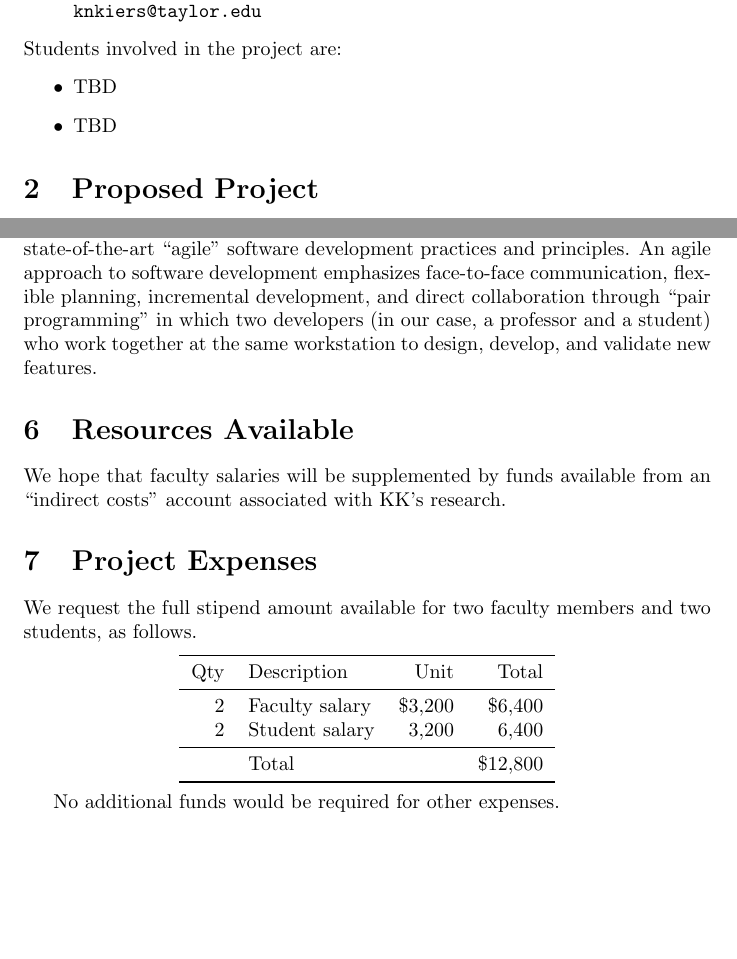
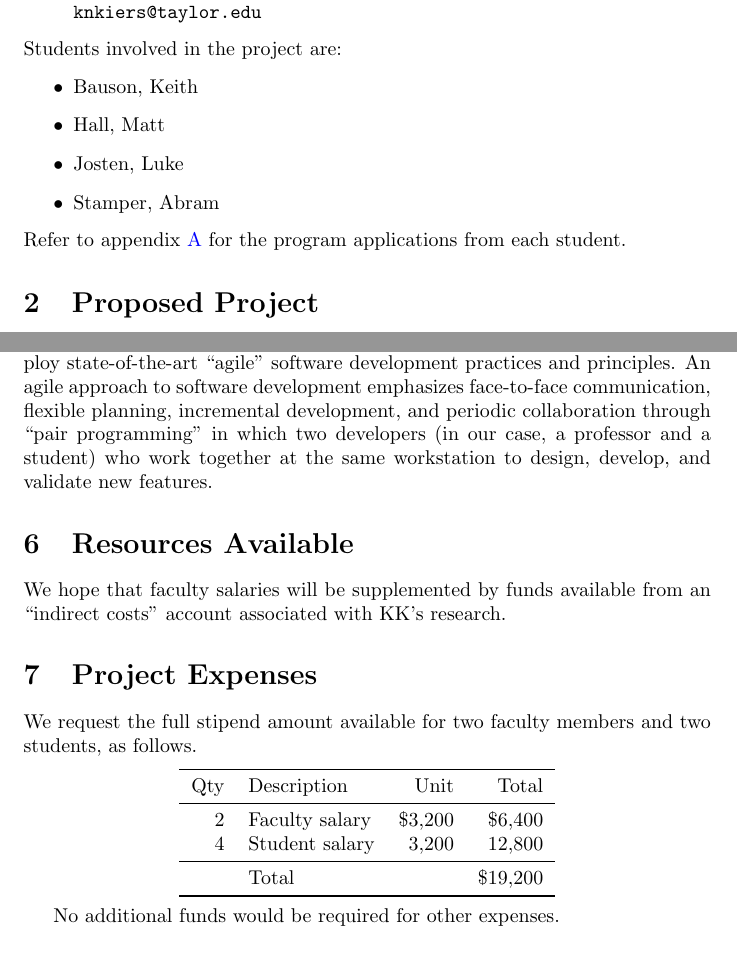
Before and after one commit to quantum-bits/FMUS-2016, a LaTeX document (fmus-proposal-2016-lms.tex): two parts of pages 2 and 8 of 9, joined at a grey line, cut so that both start at the same text, the shorter picture padded with empty space. Compiled offline with pdfLaTeX.

Commit message:
Finishing touches. Added student info.

```diff
--- a/fmus-proposal-2016-lms.tex
+++ b/fmus-proposal-2016-lms.tex
@@ -3,6 +3,7 @@
 \usepackage[colorlinks=true,allcolors=blue]{hyperref}
 \usepackage{booktabs}
 \usepackage{framed}
+\usepackage{pdfpages}
 
 \title{Taylor University\\
   Faculty Mentored Undergraduate\\
@@ -51,9 +55,13 @@ The co-principal investigators on the project are:
 \end{itemize}
 Students involved in the project are:
 \begin{itemize}
-\item TBD
-\item TBD
+\item Bauson, Keith
+\item Hall, Matt
+\item Josten, Luke
+\item Stamper, Abram
 \end{itemize}
+Refer to appendix~\ref{sec:student-applications}
+for the program applications from each student.
 
 % Please type or print clearly your answer to each of the questions
 % below. Answers may be provided on a separate sheet: if so, please retype the
@@ -481,7 +489,7 @@ An agile approach to software development emphasizes
 face-to-face communication,
 flexible planning,
 incremental development,
-and direct collaboration through ``pair programming'' in which two developers
+and periodic collaboration through ``pair programming'' in which two developers
 (in our case, a professor and a student)
 who work together at the same workstation
 to design, develop, and validate new features.
@@ -514,11 +522,15 @@ two faculty members
 and two students, as follows.
 
 \begin{center}
-  \begin{tabular}{rlrr} \toprule
-    Qty & Description    & Unit    & Total    \\ \midrule
+  \begin{tabular}{rlrr}
+    \toprule
+    Qty & Description    & Unit    & Total    \\
+    \midrule
     2   & Faculty salary & \$3,200 & \$6,400  \\
-    2   & Student salary & 3,200   & 6,400    \\ \midrule
-        & Total          &         & \$12,800 \\ \bottomrule
+    4   & Student salary & 3,200   & 12,800   \\
+    \midrule
+        & Total          &         & \$19,200 \\
+    \bottomrule
   \end{tabular}
 \end{center}
 
```
Also changed, not shown: fmus-proposal-2016-lms.tex (28 more changed lines), 1 other file.
